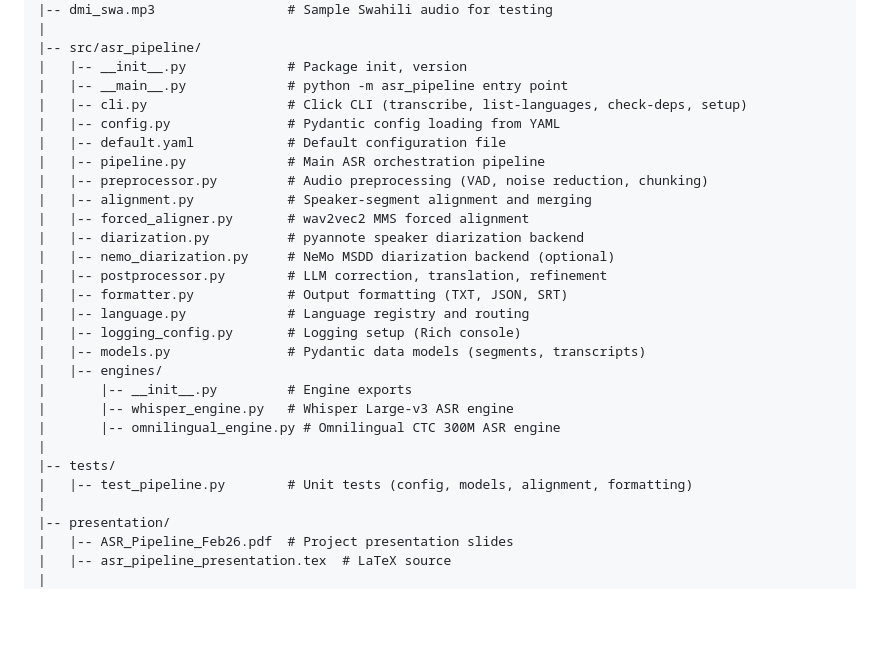
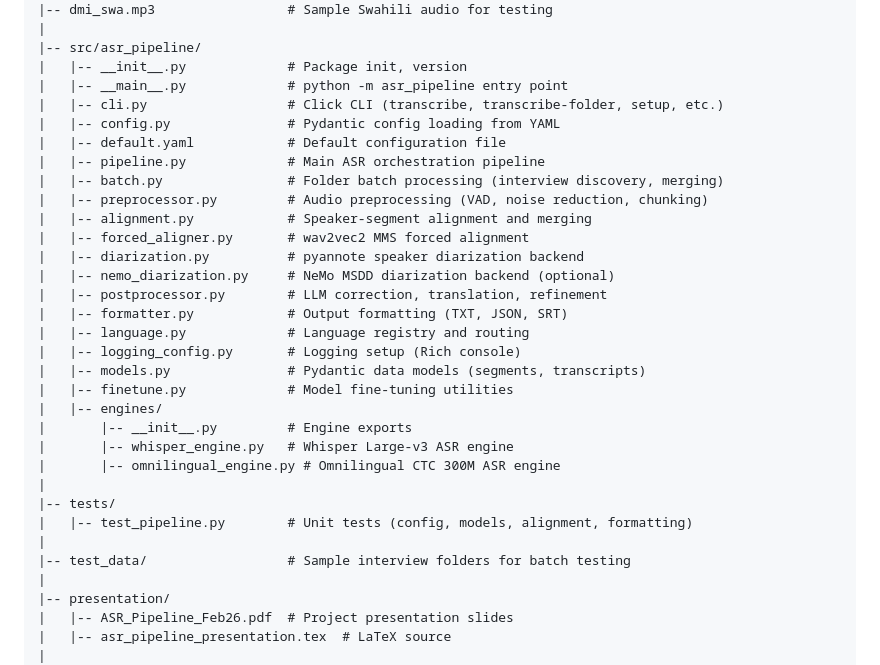
Before and after one commit to noureini/asr-pipeline, a Markdown page: README.md, the part around one of its changes. GitHub-like rendering; blank space fills up the shorter version.

```diff
--- a/README.md
+++ b/README.md
@@ -385,10 +431,11 @@ asr-pipeline/
 |-- src/asr_pipeline/
 |   |-- __init__.py             # Package init, version
 |   |-- __main__.py             # python -m asr_pipeline entry point
-|   |-- cli.py                  # Click CLI (transcribe, list-languages, check-deps, setup)
+|   |-- cli.py                  # Click CLI (transcribe, transcribe-folder, setup, etc.)
 |   |-- config.py               # Pydantic config loading from YAML
 |   |-- default.yaml            # Default configuration file
 |   |-- pipeline.py             # Main ASR orchestration pipeline
+|   |-- batch.py                # Folder batch processing (interview discovery, merging)
 |   |-- preprocessor.py         # Audio preprocessing (VAD, noise reduction, chunking)
 |   |-- alignment.py            # Speaker-segment alignment and merging
 |   |-- forced_aligner.py       # wav2vec2 MMS forced alignment
@@ -399,6 +446,7 @@ asr-pipeline/
 |   |-- language.py             # Language registry and routing
 |   |-- logging_config.py       # Logging setup (Rich console)
 |   |-- models.py               # Pydantic data models (segments, transcripts)
+|   |-- finetune.py             # Model fine-tuning utilities
 |   |-- engines/
 |       |-- __init__.py         # Engine exports
 |       |-- whisper_engine.py   # Whisper Large-v3 ASR engine
@@ -406,6 +454,8 @@ asr-pipeline/
 |
 |-- tests/
 |   |-- test_pipeline.py        # Unit tests (config, models, alignment, formatting)
+|
+|-- test_data/                  # Sample interview folders for batch testing
 |
 |-- presentation/
 |   |-- ASR_Pipeline_Feb26.pdf  # Project presentation slides
```
Also changed, not shown: other parts of README.md (+48 -2 lines).
